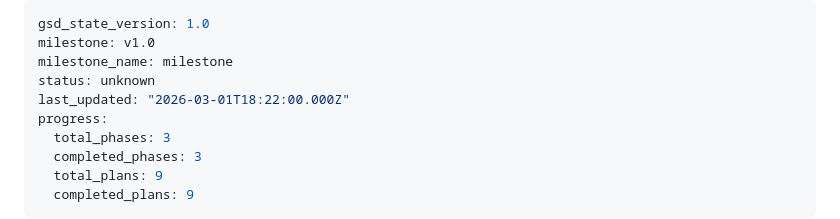
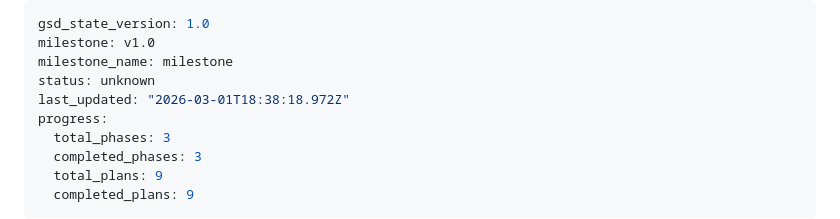
Before and after one commit to ProtoJazz/Cromulent, a Markdown page: .planning/STATE.md, the part around the change. Rendered like a GitHub page.

```diff
--- a/.planning/STATE.md
+++ b/.planning/STATE.md
@@ -3,7 +3,7 @@ gsd_state_version: 1.0
 milestone: v1.0
 milestone_name: milestone
 status: unknown
-last_updated: "2026-03-01T18:22:00.000Z"
+last_updated: "2026-03-01T18:38:18.972Z"
 progress:
   total_phases: 3
   completed_phases: 3
```
Also changed, not shown: 1 other file.
